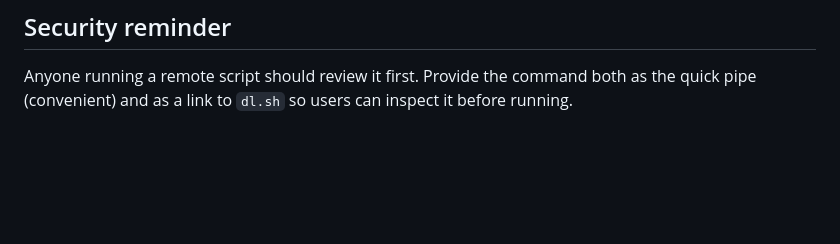
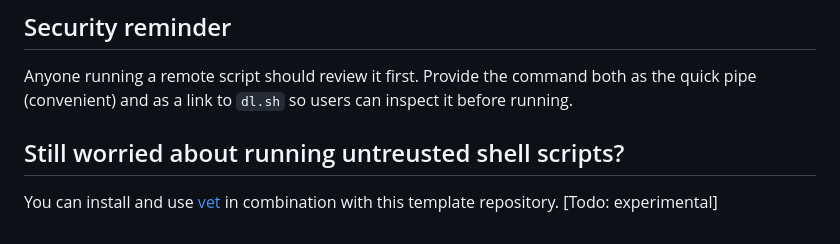
Before and after one commit to sansseriff/single-stage-to-jupyter, a Markdown page: README.md, the part around the change. Drawn GitHub-style; blank space fills up the shorter version.

```diff
--- a/README.md
+++ b/README.md
@@ -106,3 +106,7 @@ Compare the output to the SHA shown in your short README or Pages landing. The h
 ## Security reminder
 
 Anyone running a remote script should review it first. Provide the command both as the quick pipe (convenient) and as a link to `dl.sh` so users can inspect it before running.
+
+## Still worried about running untreusted shell scripts?
+
+You can install and use [vet](https://github.com/safedep/vet) in combination with this template repository. [Todo: experimental]
```
